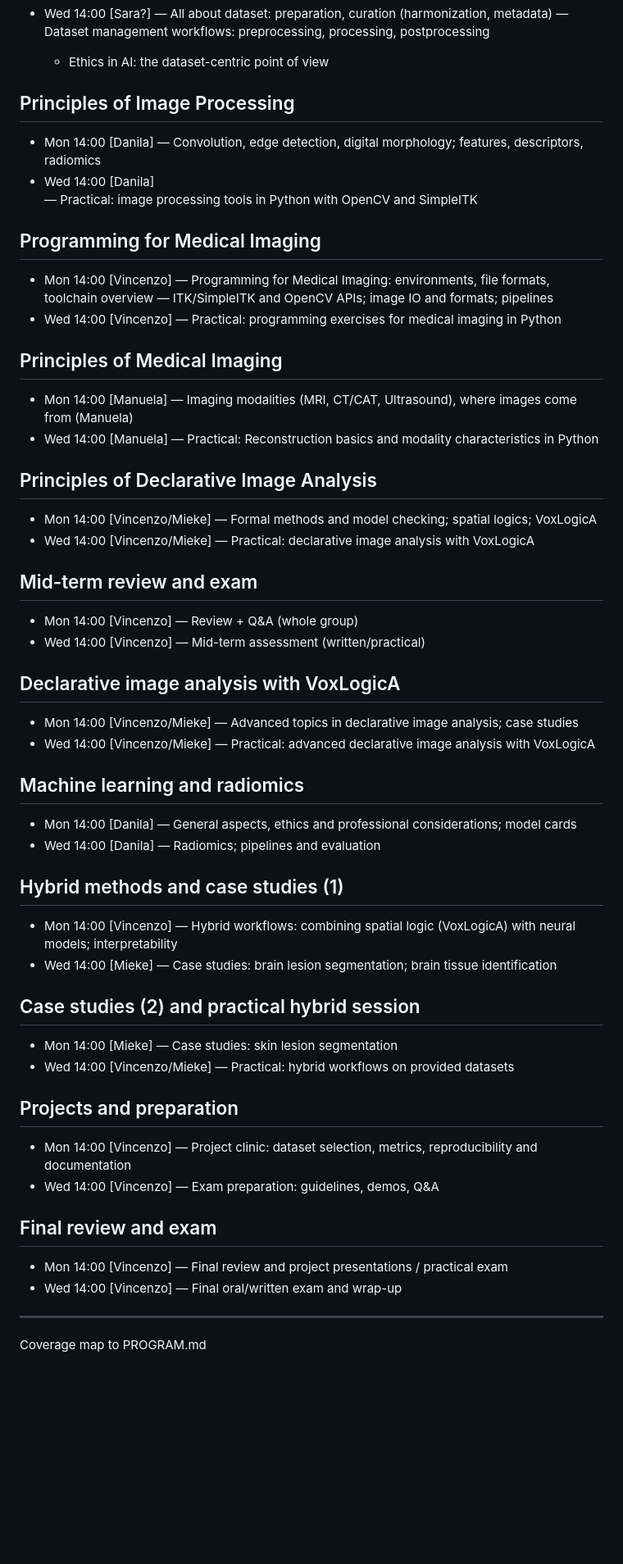
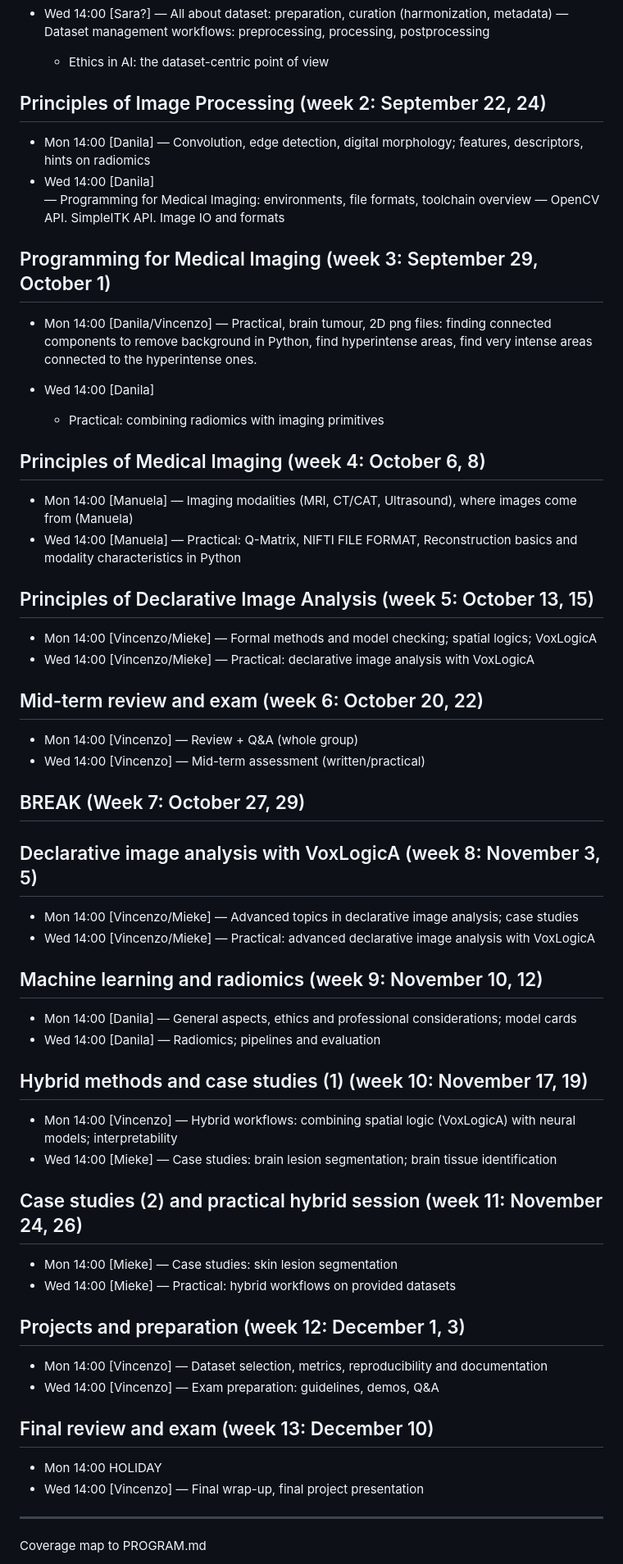
Before and after one commit to vincenzoml/UNIPI-MIM, a Markdown page: SCHEDULE.md, the part around the change. Shown: that part at 82% size. Rendered like a GitHub page; blank space fills up the shorter version.

Commit message:
Revise course schedule: update week content descriptions and clarify organization for improved readability

```diff
--- a/SCHEDULE.md
+++ b/SCHEDULE.md
@@ -31,72 +31,74 @@ Constraint check
     — Dataset management workflows: preprocessing, processing, postprocessing
     - Ethics in AI: the dataset-centric point of view
 
-## Principles of Image Processing
+## Principles of Image Processing (week 2: September 22, 24)
 - Mon 14:00 [Danila]
-    — Convolution, edge detection, digital morphology; features, descriptors, radiomics
+    — Convolution, edge detection, digital morphology; features, descriptors, hints on radiomics
 - Wed 14:00 [Danila]
-    — Practical: image processing tools in Python with OpenCV and SimpleITK
+    — Programming for Medical Imaging: environments, file formats, toolchain overview
+    — OpenCV API. SimpleITK API. Image IO and formats
 
-## Programming for Medical Imaging
-- Mon 14:00 [Vincenzo]
-    — Programming for Medical Imaging: environments, file formats, toolchain overview
-    — ITK/SimpleITK and OpenCV APIs; image IO and formats; pipelines
-- Wed 14:00 [Vincenzo]
-    — Practical: programming exercises for medical imaging in Python
+## Programming for Medical Imaging (week 3: September 29, October 1)
+- Mon 14:00 [Danila/Vincenzo]
+    — Practical, brain tumour, 2D png files: finding connected components to remove background in Python, find hyperintense areas, find very intense areas connected to the hyperintense ones.
 
-## Principles of Medical Imaging
+- Wed 14:00 [Danila]
+    - Practical: combining radiomics with imaging primitives
+
+## Principles of Medical Imaging (week 4: October 6, 8)
 - Mon 14:00 [Manuela]
     — Imaging modalities (MRI, CT/CAT, Ultrasound), where images come from (Manuela)
 - Wed 14:00 [Manuela]
-    — Practical: Reconstruction basics and modality characteristics in Python
+    — Practical: Q-Matrix, NIFTI FILE FORMAT, Reconstruction basics and modality characteristics in Python
 
-## Principles of Declarative Image Analysis
+## Principles of Declarative Image Analysis (week 5: October 13, 15)
 - Mon 14:00 [Vincenzo/Mieke]
     — Formal methods and model checking; spatial logics; VoxLogicA
 - Wed 14:00 [Vincenzo/Mieke]
     — Practical: declarative image analysis with VoxLogicA
 
-## Mid-term review and exam
+## Mid-term review and exam (week 6: October 20, 22)
 - Mon 14:00 [Vincenzo]
     — Review + Q&A (whole group)
 - Wed 14:00 [Vincenzo]
     — Mid-term assessment (written/practical)
 
-## Declarative image analysis with VoxLogicA
+## BREAK (Week 7: October 27, 29)
+
+## Declarative image analysis with VoxLogicA (week 8: November 3, 5)
 - Mon 14:00 [Vincenzo/Mieke]
     — Advanced topics in declarative image analysis; case studies
 - Wed 14:00 [Vincenzo/Mieke]
     — Practical: advanced declarative image analysis with VoxLogicA
 
-## Machine learning and radiomics
+## Machine learning and radiomics (week 9: November 10, 12)
 - Mon 14:00 [Danila]
     — General aspects, ethics and professional considerations; model cards
 - Wed 14:00 [Danila]
     — Radiomics; pipelines and evaluation
 
-## Hybrid methods and case studies (1)
+## Hybrid methods and case studies (1) (week 10: November 17, 19)
 - Mon 14:00 [Vincenzo]
     — Hybrid workflows: combining spatial logic (VoxLogicA) with neural models; interpretability
 - Wed 14:00 [Mieke]
     — Case studies: brain lesion segmentation; brain tissue identification
 
-## Case studies (2) and practical hybrid session
+## Case studies (2) and practical hybrid session (week 11: November 24, 26)
 - Mon 14:00 [Mieke]
     — Case studies: skin lesion segmentation
-- Wed 14:00 [Vincenzo/Mieke]
+- Wed 14:00 [Mieke]
     — Practical: hybrid workflows on provided datasets
 
-## Projects and preparation
+## Projects and preparation (week 12: December 1, 3)
 - Mon 14:00 [Vincenzo]
-    — Project clinic: dataset selection, metrics, reproducibility and documentation
+    — Dataset selection, metrics, reproducibility and documentation
 - Wed 14:00 [Vincenzo]
     — Exam preparation: guidelines, demos, Q&A
 
-## Final review and exam
-- Mon 14:00 [Vincenzo]
-    — Final review and project presentations / practical exam
-- Wed 14:00 [Vincenzo]
-    — Final oral/written exam and wrap-up
+## Final review and exam (week 13: December 10)
+ - Mon 14:00 HOLIDAY
+ - Wed 14:00 [Vincenzo]
+     — Final wrap-up, final project presentation
 
 ---
 
```
